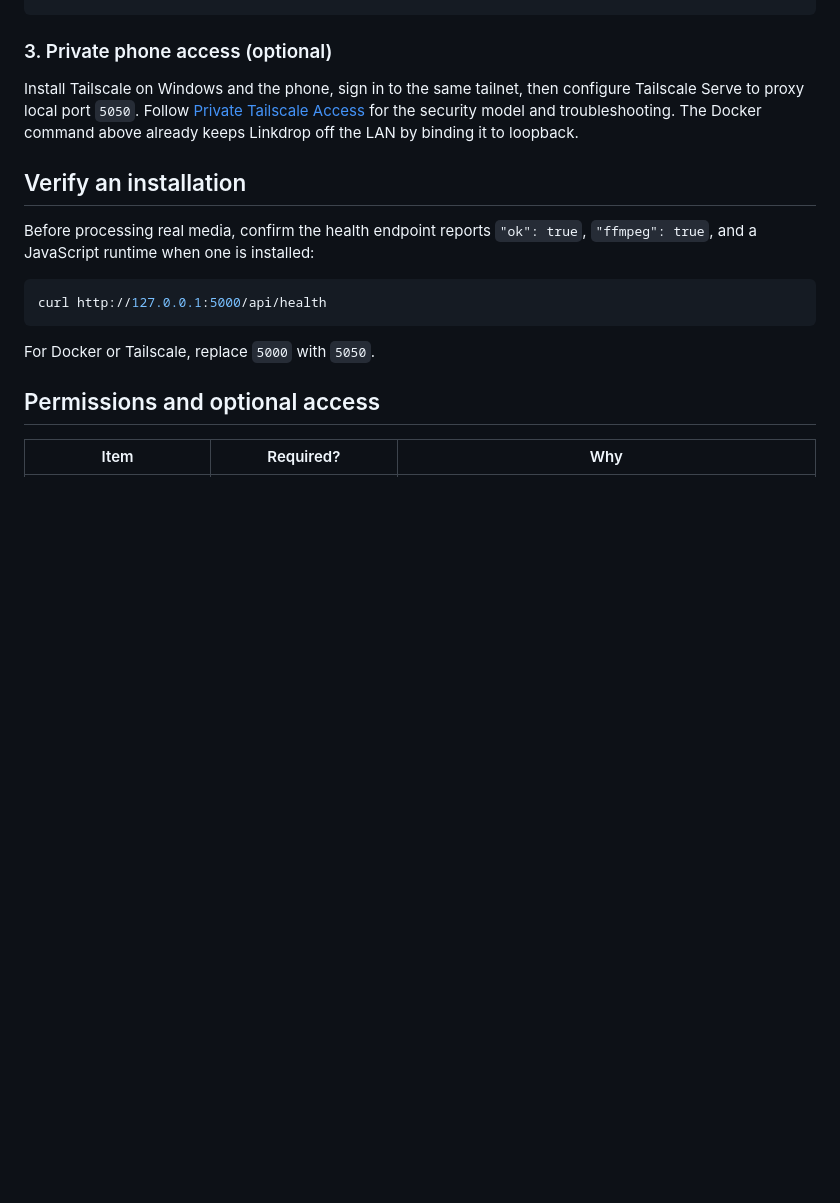
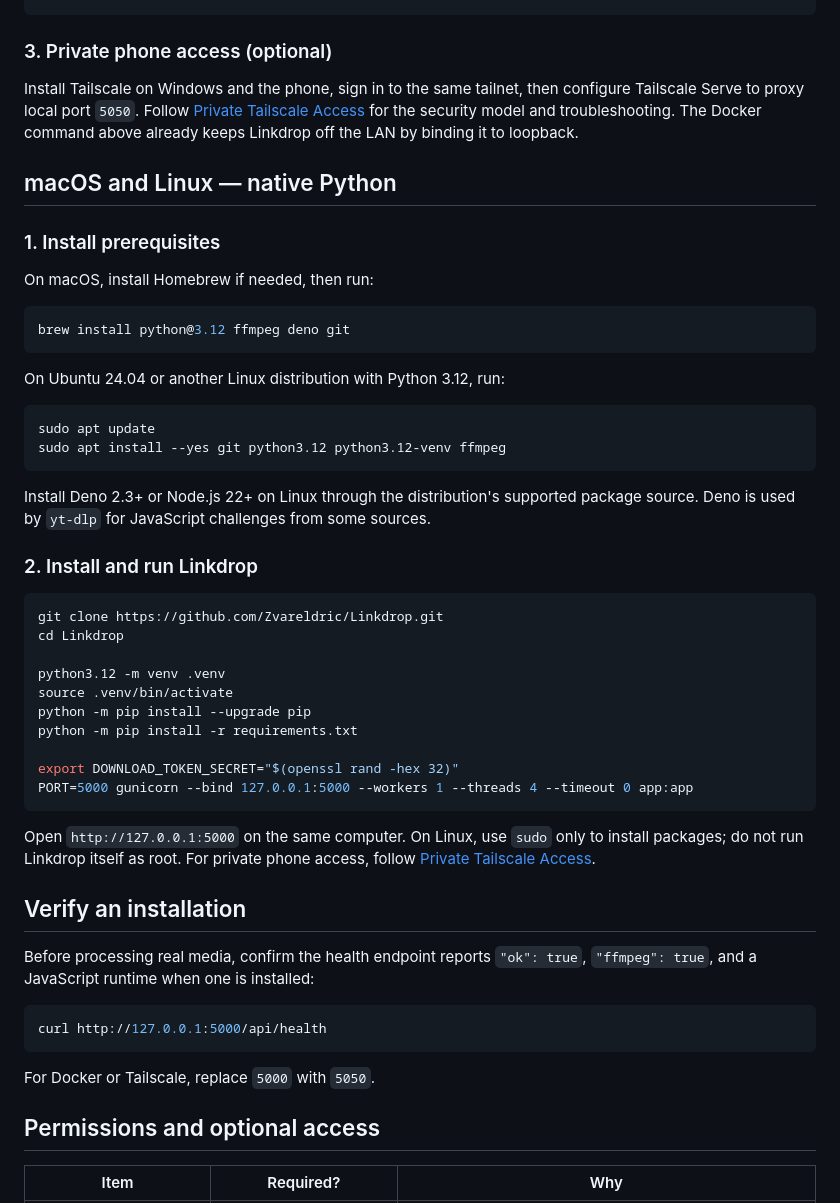
Before and after one commit to Zvareldric/Linkdrop, a Markdown page: docs/INSTALLATION.md, the part around one of its changes. Rendered like a GitHub page; blank space fills up the shorter version.

````diff
--- a/docs/INSTALLATION.md
+++ b/docs/INSTALLATION.md
@@ -129,6 +58,42 @@ Invoke-RestMethod http://127.0.0.1:5050/api/health
 
 Install Tailscale on Windows and the phone, sign in to the same tailnet, then configure Tailscale Serve to proxy local port `5050`. Follow [Private Tailscale Access](TAILSCALE.md) for the security model and troubleshooting. The Docker command above already keeps Linkdrop off the LAN by binding it to loopback.
 
+## macOS and Linux — native Python
+
+### 1. Install prerequisites
+
+On macOS, install Homebrew if needed, then run:
+
+```bash
+brew install python@3.12 ffmpeg deno git
+```
+
+On Ubuntu 24.04 or another Linux distribution with Python 3.12, run:
+
+```bash
+sudo apt update
+sudo apt install --yes git python3.12 python3.12-venv ffmpeg
+```
+
+Install Deno 2.3+ or Node.js 22+ on Linux through the distribution's supported package source. Deno is used by `yt-dlp` for JavaScript challenges from some sources.
+
+### 2. Install and run Linkdrop
+
+```bash
+git clone https://github.com/Zvareldric/Linkdrop.git
+cd Linkdrop
+
+python3.12 -m venv .venv
+source .venv/bin/activate
+python -m pip install --upgrade pip
+python -m pip install -r requirements.txt
+
+export DOWNLOAD_TOKEN_SECRET="$(openssl rand -hex 32)"
+PORT=5000 gunicorn --bind 127.0.0.1:5000 --workers 1 --threads 4 --timeout 0 app:app
+```
+
+Open `http://127.0.0.1:5000` on the same computer. On Linux, use `sudo` only to install packages; do not run Linkdrop itself as root. For private phone access, follow [Private Tailscale Access](TAILSCALE.md).
+
 ## Verify an installation
 
 Before processing real media, confirm the health endpoint reports `"ok": true`, `"ffmpeg": true`, and a JavaScript runtime when one is installed:
````
Also changed, not shown: other parts of docs/INSTALLATION.md (+0 -71 lines), docs/INSTALLATION.id.md (+36 -71 lines).
